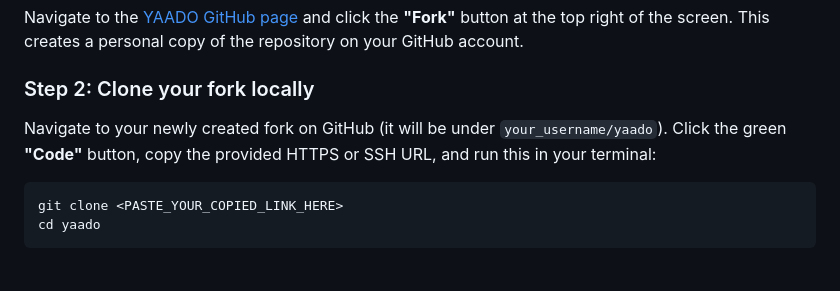
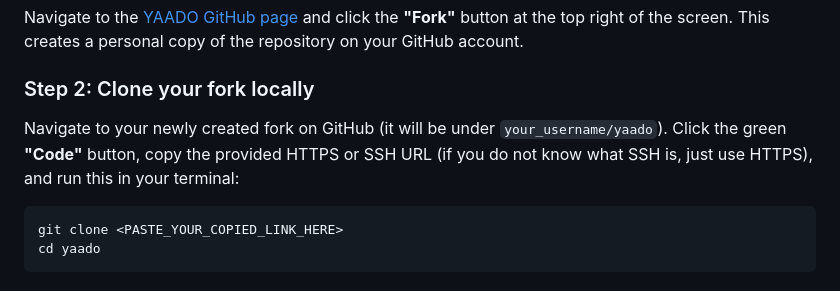
Before and after one commit to knnmelprop/YAADO, a Markdown page: ONBOARDING.md, the part around the change. Drawn GitHub-style.

Commit message:
docs(onboarding): suggest HTTPS for users unfamiliar with SSH
Signed-off-by: Arseni Lysak <141524111+Arseni10Lk@users.noreply.github.com>

````diff
--- a/ONBOARDING.md
+++ b/ONBOARDING.md
@@ -24,7 +24,7 @@ Follow these exact steps to set up your environment and make your first contribu
 Navigate to the [YAADO GitHub page](https://github.com/knnmelprop/yaado) and click the **"Fork"** button at the top right of the screen. This creates a personal copy of the repository on your GitHub account.
 
 ### Step 2: Clone your fork locally
-Navigate to your newly created fork on GitHub (it will be under `your_username/yaado`). Click the green **"Code"** button, copy the provided HTTPS or SSH URL, and run this in your terminal:
+Navigate to your newly created fork on GitHub (it will be under `your_username/yaado`). Click the green **"Code"** button, copy the provided HTTPS or SSH URL (if you do not know what SSH is, just use HTTPS), and run this in your terminal:
 ```bash
 git clone <PASTE_YOUR_COPIED_LINK_HERE>
 cd yaado
````
